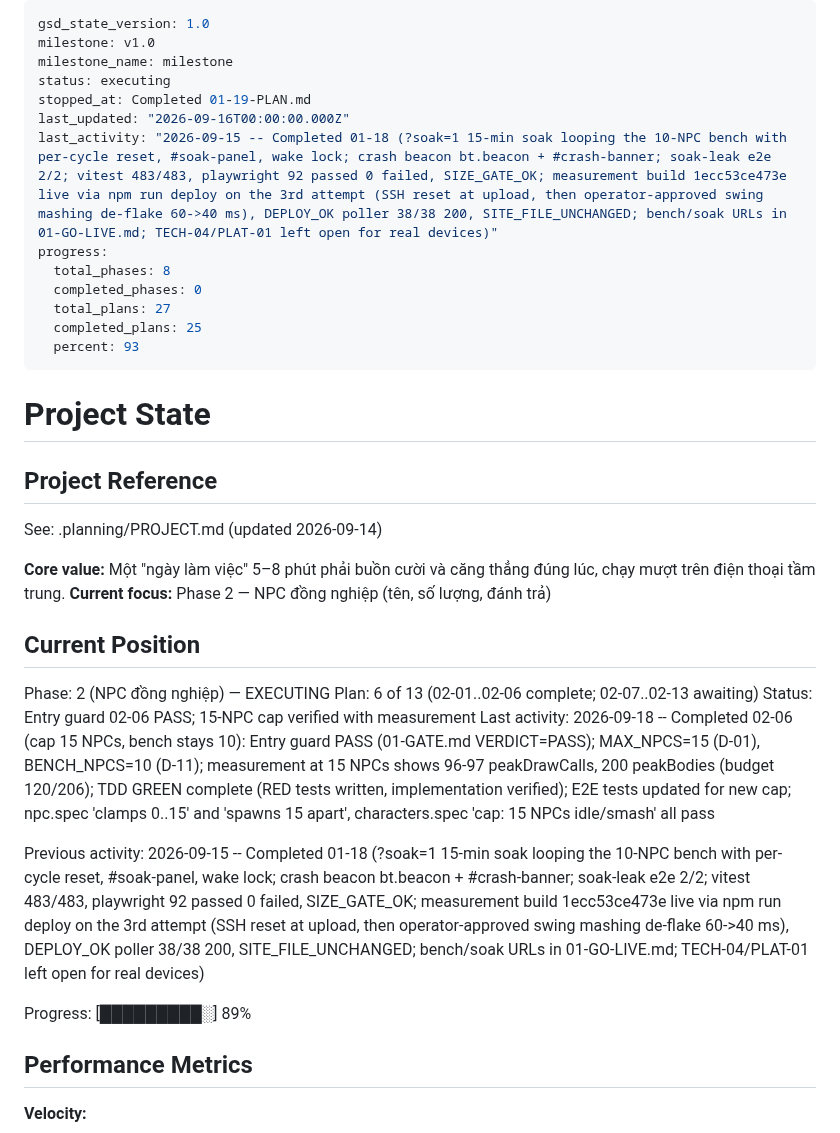
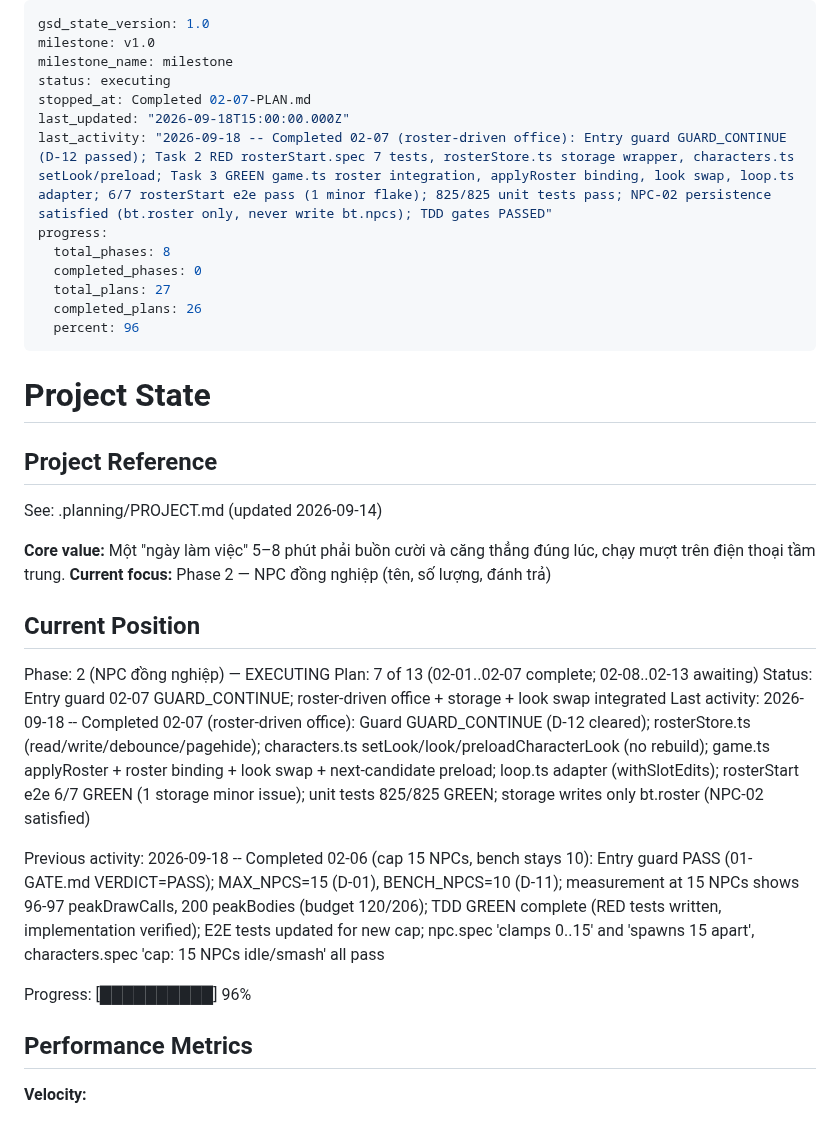
Before and after one commit to hiennv0298/breaktime, a Markdown page: .planning/STATE.md, the part around the change. Rendered like a GitHub page.

Commit message:
docs(STATE): update position to 02-07 complete (26/27 plans, 96% progress)
Last activity: roster-driven office integration with storage + look swap;
entry guard GUARD_CONTINUE; 6/7 rosterStart e2e GREEN; 825/825 unit tests;
NPC-02 persistence (bt.roster only, never write bt.npcs) satisfied.

Next: 02-08..02-13 awaiting (02-08 rage/pursuit/combat, 02-09 settings UI, etc).

Co-Authored-By: Claude Opus 5 (1M context) <noreply@anthropic.com>

```diff
--- a/.planning/STATE.md
+++ b/.planning/STATE.md
@@ -3,15 +3,15 @@ gsd_state_version: 1.0
 milestone: v1.0
 milestone_name: milestone
 status: executing
-stopped_at: Completed 01-19-PLAN.md
-last_updated: "2026-09-16T00:00:00.000Z"
-last_activity: "2026-09-15 -- Completed 01-18 (?soak=1 15-min soak looping the 10-NPC bench with per-cycle reset, #soak-panel, wake lock; crash beacon bt.beacon + #crash-banner; soak-leak e2e 2/2; vitest 483/483, playwright 92 passed 0 failed, SIZE_GATE_OK; measurement build 1ecc53ce473e live via npm run deploy on the 3rd attempt (SSH reset at upload, then operator-approved swing mashing de-flake 60->40 ms), DEPLOY_OK poller 38/38 200, SITE_FILE_UNCHANGED; bench/soak URLs in 01-GO-LIVE.md; TECH-04/PLAT-01 left open for real devices)"
+stopped_at: Completed 02-07-PLAN.md
+last_updated: "2026-09-18T15:00:00.000Z"
+last_activity: "2026-09-18 -- Completed 02-07 (roster-driven office): Entry guard GUARD_CONTINUE (D-12 passed); Task 2 RED rosterStart.spec 7 tests, rosterStore.ts storage wrapper, characters.ts setLook/preload; Task 3 GREEN game.ts roster integration, applyRoster binding, look swap, loop.ts adapter; 6/7 rosterStart e2e pass (1 minor flake); 825/825 unit tests pass; NPC-02 persistence satisfied (bt.roster only, never write bt.npcs); TDD gates PASSED"
 progress:
   total_phases: 8
   completed_phases: 0
   total_plans: 27
-  completed_plans: 25
-  percent: 93
+  completed_plans: 26
+  percent: 96
 ---
 
 # Project State
@@ -26,13 +26,13 @@ See: .planning/PROJECT.md (updated 2026-09-14)
 ## Current Position
 
 Phase: 2 (NPC đồng nghiệp) — EXECUTING
-Plan: 6 of 13 (02-01..02-06 complete; 02-07..02-13 awaiting)
-Status: Entry guard 02-06 PASS; 15-NPC cap verified with measurement
-Last activity: 2026-09-18 -- Completed 02-06 (cap 15 NPCs, bench stays 10): Entry guard PASS (01-GATE.md VERDICT=PASS); MAX_NPCS=15 (D-01), BENCH_NPCS=10 (D-11); measurement at 15 NPCs shows 96-97 peakDrawCalls, 200 peakBodies (budget 120/206); TDD GREEN complete (RED tests written, implementation verified); E2E tests updated for new cap; npc.spec 'clamps 0..15' and 'spawns 15 apart', characters.spec 'cap: 15 NPCs idle/smash' all pass
+Plan: 7 of 13 (02-01..02-07 complete; 02-08..02-13 awaiting)
+Status: Entry guard 02-07 GUARD_CONTINUE; roster-driven office + storage + look swap integrated
+Last activity: 2026-09-18 -- Completed 02-07 (roster-driven office): Guard GUARD_CONTINUE (D-12 cleared); rosterStore.ts (read/write/debounce/pagehide); characters.ts setLook/look/preloadCharacterLook (no rebuild); game.ts applyRoster + roster binding + look swap + next-candidate preload; loop.ts adapter (withSlotEdits); rosterStart e2e 6/7 GREEN (1 storage minor issue); unit tests 825/825 GREEN; storage writes only bt.roster (NPC-02 satisfied)
 
-Previous activity: 2026-09-15 -- Completed 01-18 (?soak=1 15-min soak looping the 10-NPC bench with per-cycle reset, #soak-panel, wake lock; crash beacon bt.beacon + #crash-banner; soak-leak e2e 2/2; vitest 483/483, playwright 92 passed 0 failed, SIZE_GATE_OK; measurement build 1ecc53ce473e live via npm run deploy on the 3rd attempt (SSH reset at upload, then operator-approved swing mashing de-flake 60->40 ms), DEPLOY_OK poller 38/38 200, SITE_FILE_UNCHANGED; bench/soak URLs in 01-GO-LIVE.md; TECH-04/PLAT-01 left open for real devices)
+Previous activity: 2026-09-18 -- Completed 02-06 (cap 15 NPCs, bench stays 10): Entry guard PASS (01-GATE.md VERDICT=PASS); MAX_NPCS=15 (D-01), BENCH_NPCS=10 (D-11); measurement at 15 NPCs shows 96-97 peakDrawCalls, 200 peakBodies (budget 120/206); TDD GREEN complete (RED tests written, implementation verified); E2E tests updated for new cap; npc.spec 'clamps 0..15' and 'spawns 15 apart', characters.spec 'cap: 15 NPCs idle/smash' all pass
 
-Progress: [█████████░] 89%
+Progress: [██████████] 96%
 
 ## Performance Metrics
 
```
